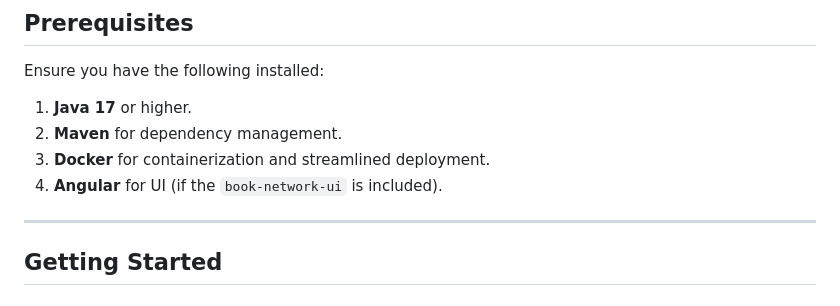
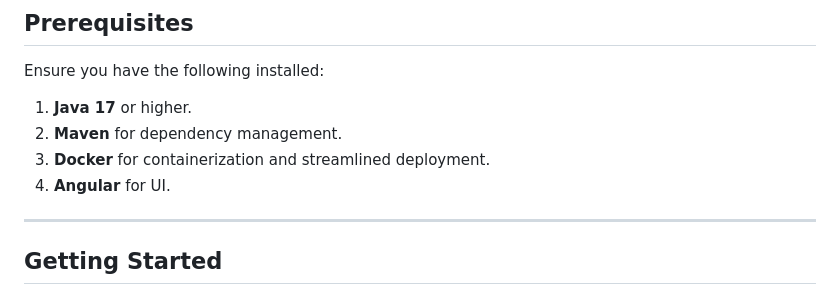
Before and after one commit to MatheshRavichandrann/e-book, a Markdown page: README.md, the part around the change. Drawn GitHub-style.

```diff
--- a/README.md
+++ b/README.md
@@ -27,7 +27,7 @@ Ensure you have the following installed:
 1. **Java 17** or higher.
 2. **Maven** for dependency management.
 3. **Docker** for containerization and streamlined deployment.
-4. **Angular** for UI (if the `book-network-ui` is included).
+4. **Angular** for UI.
 
 ---
 
```
